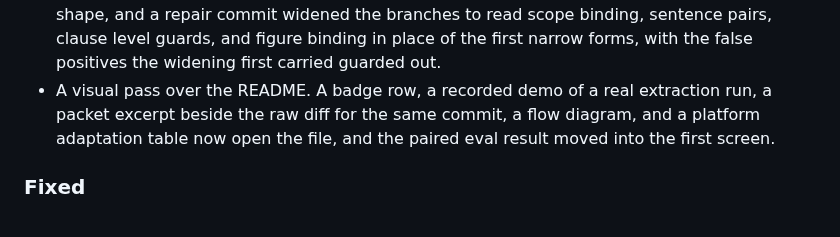
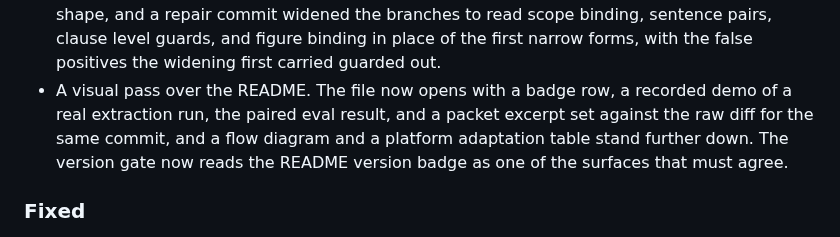
Before and after one commit to david-engelmann/recognitio, a Markdown page: CHANGELOG.md, the part around the change. GitHub-like rendering.

```diff
--- a/CHANGELOG.md
+++ b/CHANGELOG.md
@@ -520,12 +520,14 @@ This unreleased work carries version 1.3.0.
   pairs, clause level guards, and figure binding in
   place of the first narrow forms, with the false
   positives the widening first carried guarded out.
-- A visual pass over the README. A badge row, a
-  recorded demo of a real extraction run, a packet
-  excerpt beside the raw diff for the same commit, a
-  flow diagram, and a platform adaptation table now
-  open the file, and the paired eval result moved
-  into the first screen.
+- A visual pass over the README. The file now
+  opens with a badge row, a recorded demo of a real
+  extraction run, the paired eval result, and a
+  packet excerpt set against the raw diff for the
+  same commit, and a flow diagram and a platform
+  adaptation table stand further down. The version
+  gate now reads the README version badge as one of
+  the surfaces that must agree.
 
 ### Fixed
 
```
Also changed, not shown: README.md (+7 -3 lines), docs/images/recognitio-demo.gif, 2 other files.
